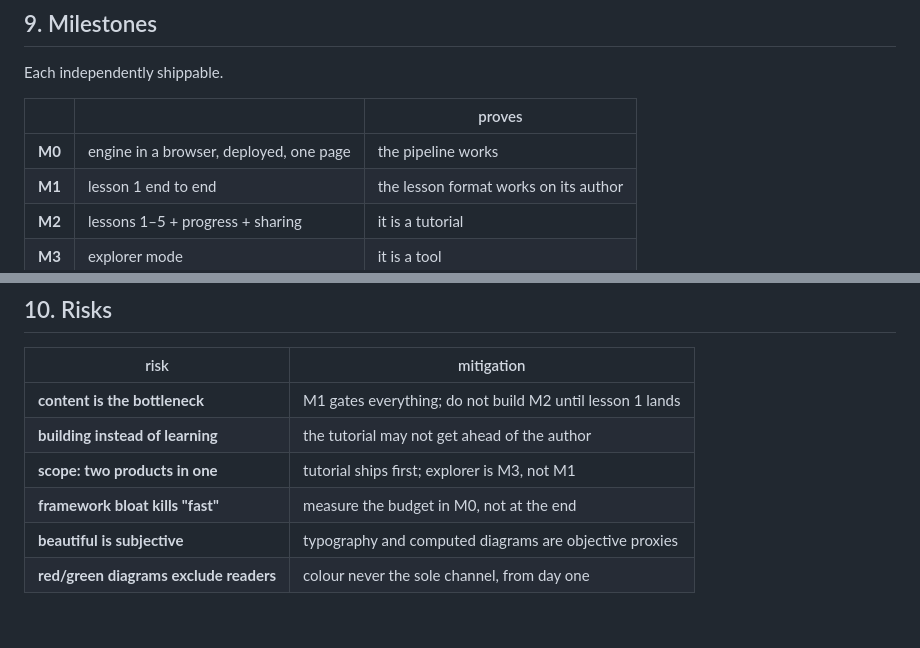
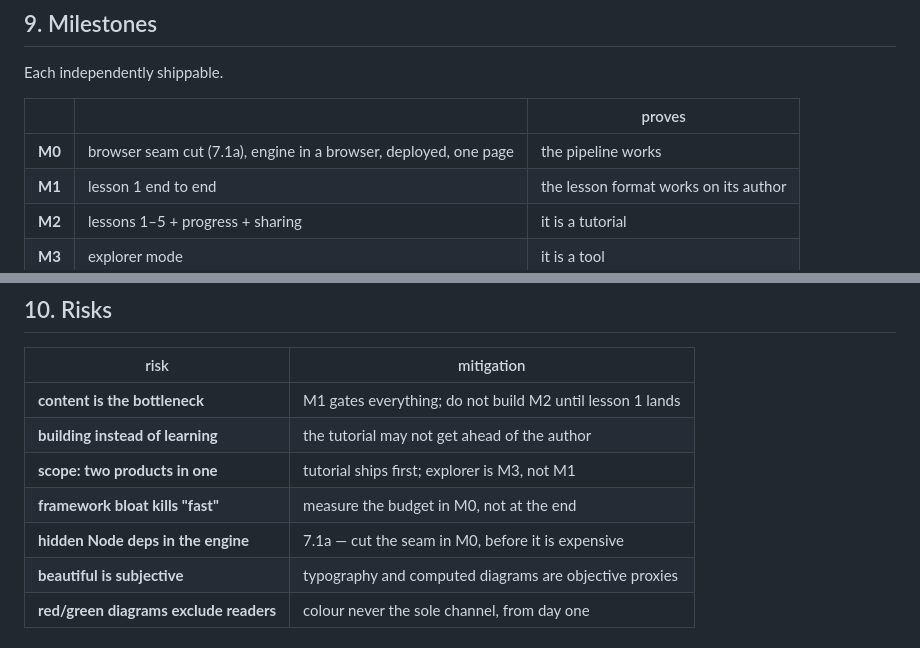
Before and after one commit to daveremy/cayley, a Markdown page: docs/PRD-webapp.md, 2 parts joined by grey strips. Rendered like a GitHub page.

```diff
--- a/docs/PRD-webapp.md
+++ b/docs/PRD-webapp.md
@@ -282,7 +314,7 @@ Each independently shippable.
 
 | | | proves |
 |---|---|---|
-| **M0** | engine in a browser, deployed, one page | the pipeline works |
+| **M0** | browser seam cut (7.1a), engine in a browser, deployed, one page | the pipeline works |
 | **M1** | lesson 1 end to end | the lesson format works on its author |
 | **M2** | lessons 1–5 + progress + sharing | it is a tutorial |
 | **M3** | explorer mode | it is a tool |
@@ -300,6 +332,7 @@ M1 is the real gate. **If lesson 1 does not work on the author, stop.**
 | **building instead of learning** | the tutorial may not get ahead of the author |
 | **scope: two products in one** | tutorial ships first; explorer is M3, not M1 |
 | **framework bloat kills "fast"** | measure the budget in M0, not at the end |
+| **hidden Node deps in the engine** | 7.1a — cut the seam in M0, before it is expensive |
 | **beautiful is subjective** | typography and computed diagrams are objective proxies |
 | **red/green diagrams exclude readers** | colour never the sole channel, from day one |
 
```
Also changed, not shown: other parts of docs/PRD-webapp.md (+43 -11 lines), docs/learner-failure-log.md (added, +124 -0 lines).
